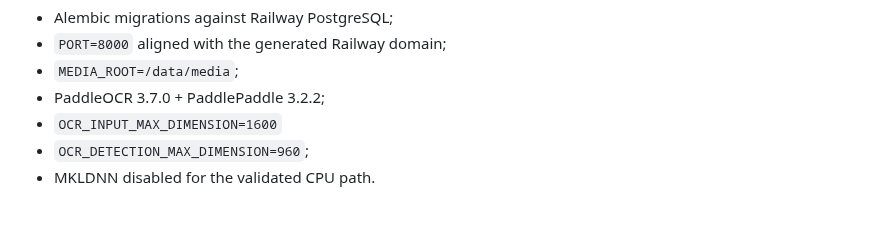
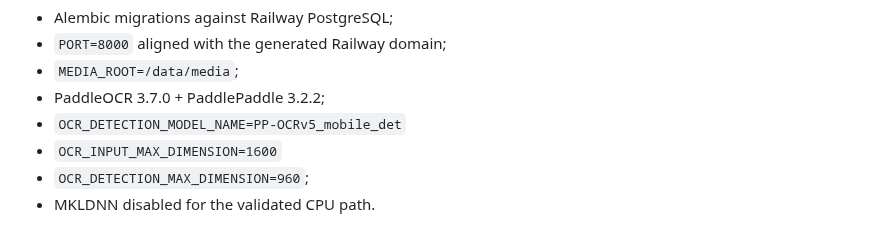
Before and after one commit to Bhaskar-Bahukhandi/SIH_Codeflux, a Markdown page: docs/deployment/railway-demo.md, the part around the change. GitHub-like rendering.

Commit message:
Docs: record constrained PP-OCRv5 detector

```diff
--- a/docs/deployment/railway-demo.md
+++ b/docs/deployment/railway-demo.md
@@ -167,6 +167,7 @@ The deployed app runs the validated `main` image with:
 - `PORT=8000` aligned with the generated Railway domain;
 - `MEDIA_ROOT=/data/media`;
 - PaddleOCR 3.7.0 + PaddlePaddle 3.2.2;
+- `OCR_DETECTION_MODEL_NAME=PP-OCRv5_mobile_det`
 - `OCR_INPUT_MAX_DIMENSION=1600`
 - `OCR_DETECTION_MAX_DIMENSION=960`;
 - MKLDNN disabled for the validated CPU path.
```
